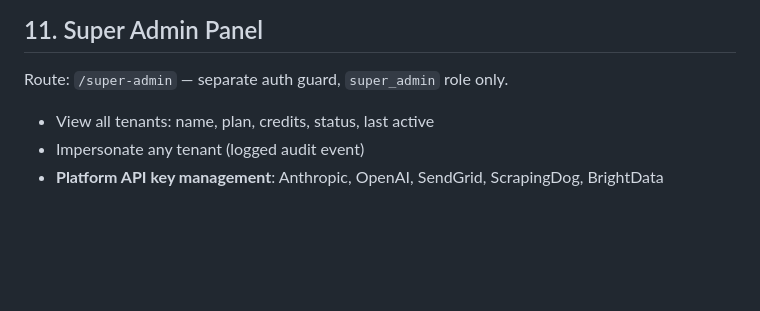
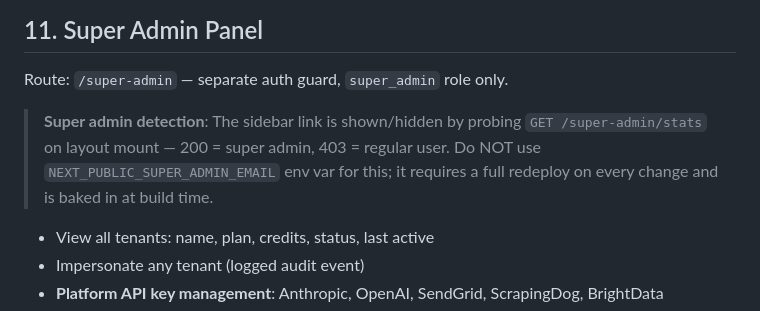
Before and after one commit to marcusbahadur1/ai-recruiter, a Markdown page: SPEC.md, the part around the change. Rendered like a GitHub page; blank space fills up the shorter version.

```diff
--- a/SPEC.md
+++ b/SPEC.md
@@ -672,6 +672,8 @@ On tenant creation (if `website_url` provided):
 
 Route: `/super-admin` — separate auth guard, `super_admin` role only.
 
+> **Super admin detection**: The sidebar link is shown/hidden by probing `GET /super-admin/stats` on layout mount — 200 = super admin, 403 = regular user. Do NOT use `NEXT_PUBLIC_SUPER_ADMIN_EMAIL` env var for this; it requires a full redeploy on every change and is baked in at build time.
+
 - View all tenants: name, plan, credits, status, last active
 - Impersonate any tenant (logged audit event)
 - **Platform API key management**: Anthropic, OpenAI, SendGrid, ScrapingDog, BrightData
```
Also changed, not shown: PROGRESS.md (+10 -2 lines), TODO.md (+4 -1 lines).
